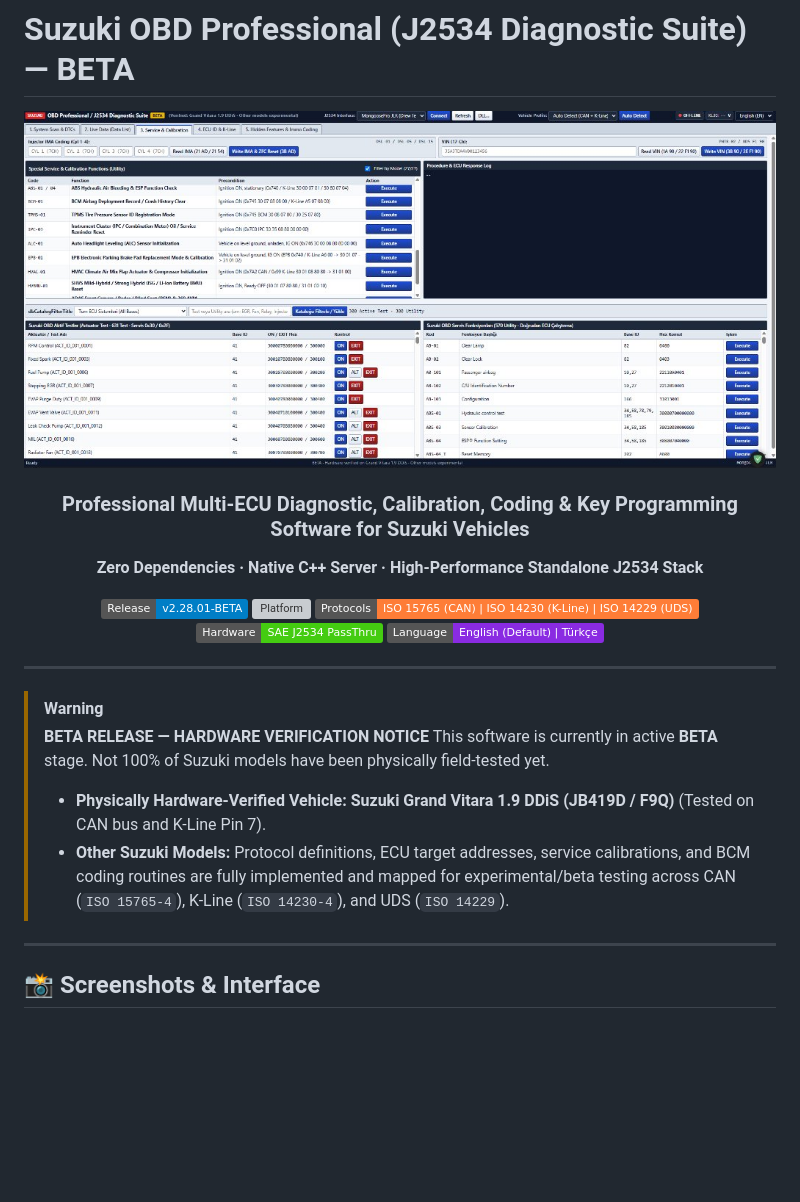
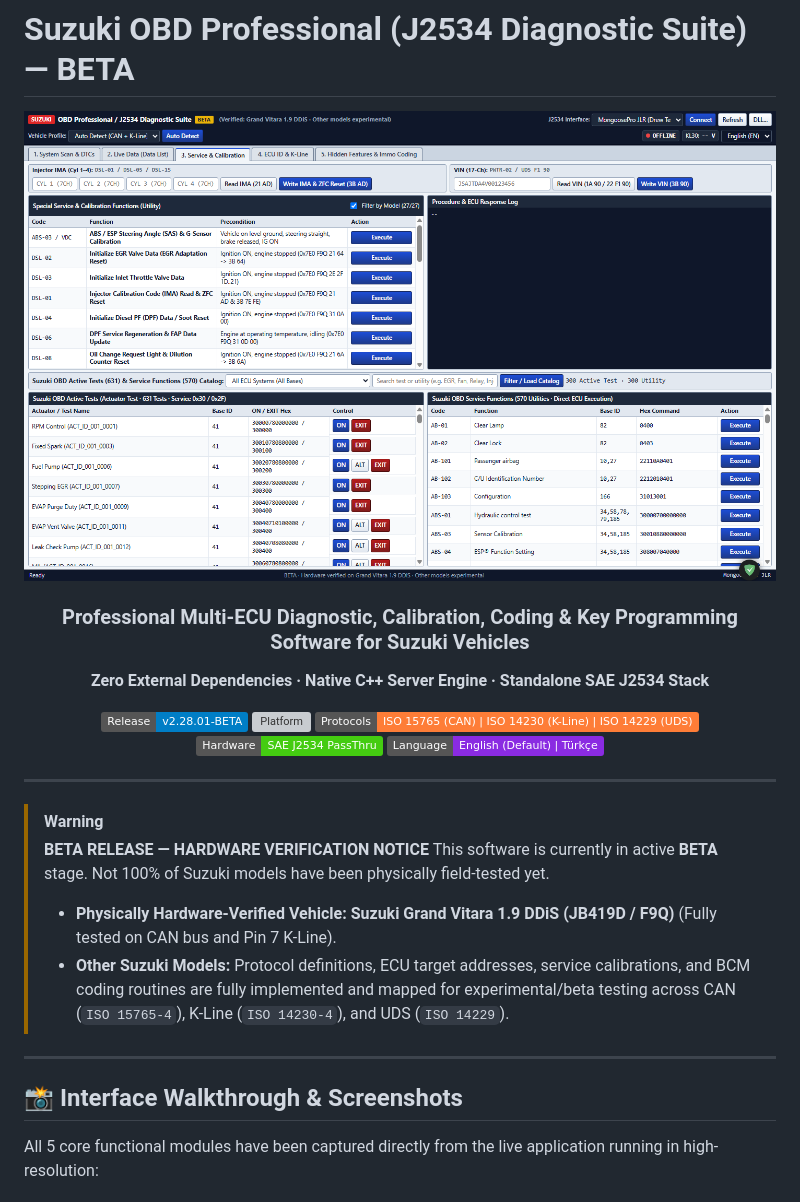
Before and after one commit to AyemKaan/suzuki-passthru-pro, a Markdown page: README.md, the part around one of its changes. GitHub-like rendering; pictures changed too: docs/screenshots/03_service_calibrations.png (added); badges without logos; blank space fills up the shorter version; grey boxes are pictures that could not be loaded.

```diff
--- a/README.md
+++ b/README.md
@@ -2,10 +2,10 @@
 
 <div align="center">
 
-![Suzuki OBD Professional Banner](docs/screenshots/service_calibration_screen.png)
+![Suzuki OBD Professional Banner](docs/screenshots/03_service_calibrations.png)
 
 ### Professional Multi-ECU Diagnostic, Calibration, Coding & Key Programming Software for Suzuki Vehicles
-**Zero Dependencies · Native C++ Server · High-Performance Standalone J2534 Stack**
+**Zero External Dependencies · Native C++ Server Engine · Standalone SAE J2534 Stack**
 
 [![Release](https://img.shields.io/badge/Release-v2.28.01--BETA-blue.svg)](https://github.com)
 [![Platform](https://img.shields.io/badge/Platform-Windows%2010%20%7C%2011%20(x86%20%2F%20x64)-lightgrey.svg)](https://github.com)
@@ -20,12 +20,14 @@
 > [!WARNING]
 > **BETA RELEASE — HARDWARE VERIFICATION NOTICE**
 > This software is currently in active **BETA** stage. Not 100% of Suzuki models have been physically field-tested yet.
-> - **Physically Hardware-Verified Vehicle:** **Suzuki Grand Vitara 1.9 DDiS (JB419D / F9Q)** (Tested on CAN bus and K-Line Pin 7).
+> - **Physically Hardware-Verified Vehicle:** **Suzuki Grand Vitara 1.9 DDiS (JB419D / F9Q)** (Fully tested on CAN bus and Pin 7 K-Line).
 > - **Other Suzuki Models:** Protocol definitions, ECU target addresses, service calibrations, and BCM coding routines are fully implemented and mapped for experimental/beta testing across CAN (`ISO 15765-4`), K-Line (`ISO 14230-4`), and UDS (`ISO 14229`).
 
 ---
 
-## 📸 Screenshots & Interface
+## 📸 Interface Walkthrough & Screenshots
+
+All 5 core functional modules have been captured directly from the live application running in high-resolution:
 
 <div align="center">
 
```
Also changed, not shown: other parts of README.md (+29 -7 lines), docs/screenshots/01_system_scan_dtc.png (added), docs/screenshots/02_live_data_telemetry.png (added), docs/screenshots/04_ecu_kline_tools.png (added), docs/screenshots/05_hidden_features_immo.png (added).
